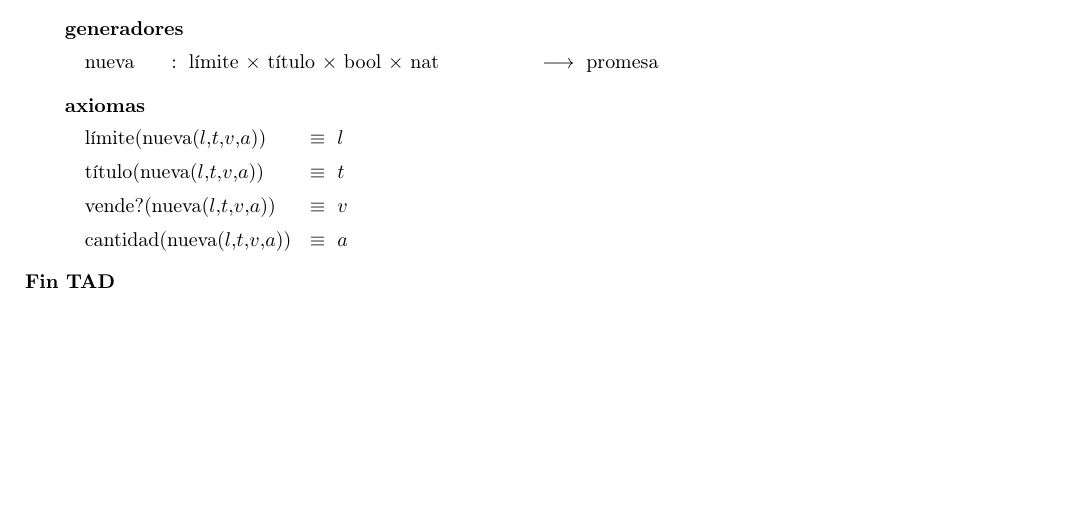
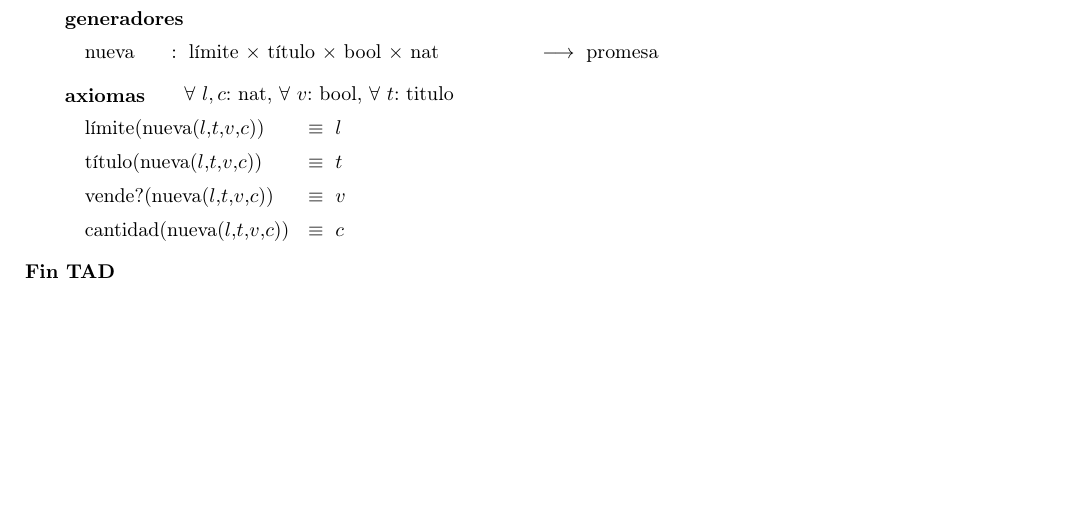
Before and after one commit to fgasperij/algo2-tp1-broker_system, a LaTeX document (broker.tex, which reads tex/tadPromesa.tex): part of page 9 of 10, cut so that both start at the same text. Compiled offline with pdfLaTeX.

Commit message:
Se agregaron los cuantificadores a los axiomas de tadPromesa

```diff
--- a/tex/tadPromesa.tex
+++ b/tex/tadPromesa.tex
@@ -38,12 +38,12 @@
 %----------------------------------------------------
 % AXIOMAS
 %----------------------------------------------------
-\tadAxiomas %[\paratodo{broker}{c, d}, \paratodo{$\alpha$}{a, b}]
-\tadAlinearAxiomas{cantidad(nueva($l$,$t$,$v$,$a$))}
-\tadAxioma{l\'imite(nueva($l$,$t$,$v$,$a$))}{$l$}
-\tadAxioma{t\'itulo(nueva($l$,$t$,$v$,$a$))}{$t$}
-\tadAxioma{vende?(nueva($l$,$t$,$v$,$a$))}{$v$}
-\tadAxioma{cantidad(nueva($l$,$t$,$v$,$a$))}{$a$}
+\tadAxiomas[\paratodo{nat}{l, c}, \paratodo{bool}{v}, \paratodo{titulo}{t}]
+\tadAlinearAxiomas{cantidad(nueva($l$,$t$,$v$,$c$))}
+\tadAxioma{l\'imite(nueva($l$,$t$,$v$,$c$))}{$l$}
+\tadAxioma{t\'itulo(nueva($l$,$t$,$v$,$c$))}{$t$}
+\tadAxioma{vende?(nueva($l$,$t$,$v$,$c$))}{$v$}
+\tadAxioma{cantidad(nueva($l$,$t$,$v$,$c$))}{$c$}
 %\tadAxioma{cliente(nueva($l$,$t$,$v$,$a$,$c$))}{$c$}
 
 \end{tad}
```
